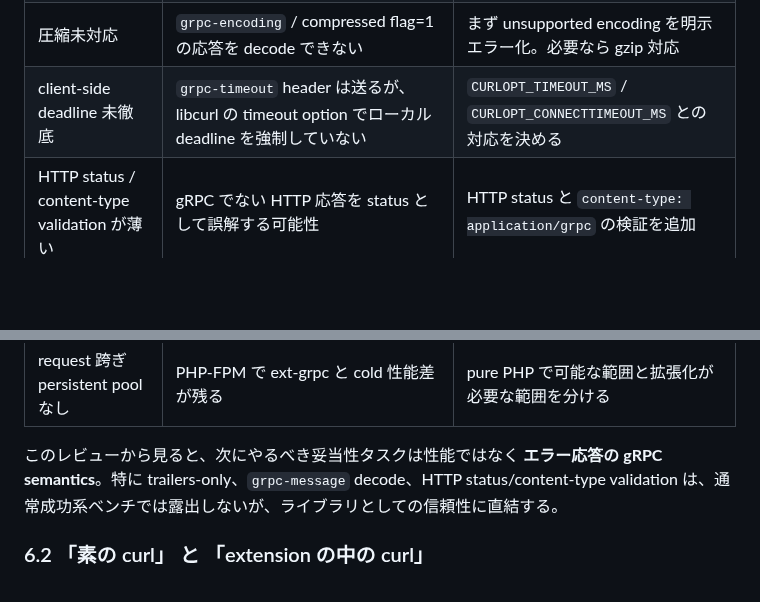
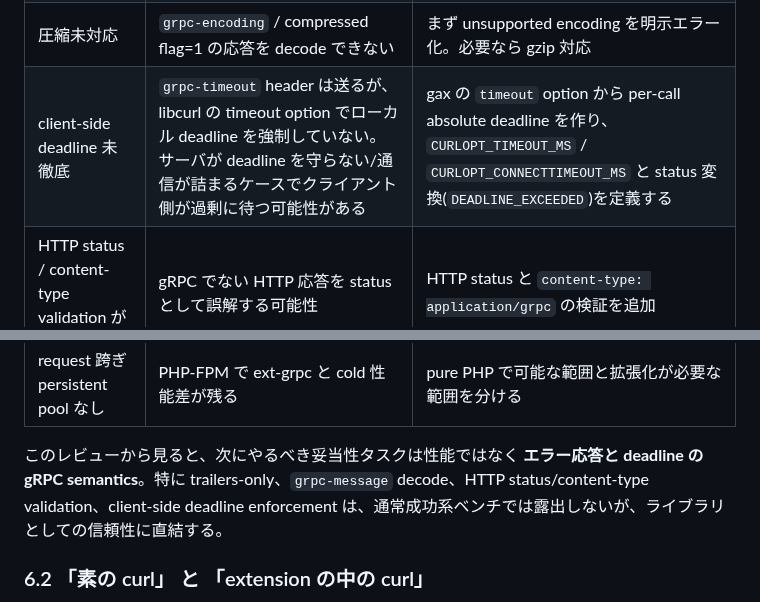
Before and after one commit to dkkoma/php-grpc-lite, a Markdown page: docs/code-reading-guide.md, 2 parts joined by grey strips. Drawn GitHub-style; blank space fills up the shorter version.

Commit message:
client-side deadlineを妥当性タスクに昇格
gRPCライブラリとしての自己レビューで、client-side deadline enforcementをエラー応答 semantics と同じ優先度の信頼性タスクとして扱うように整理した。

これまでも未達項目としては記載していたが、単に grpc-timeout header を送るだけではクライアント側の待ち時間を保証できない。サーバが deadline を守らない場合や通信が詰まる場合でも、gax の timeout option から per-call deadline を作り、libcurl timeout と DEADLINE_EXCEEDED への status 変換まで含めて実装対象にする必要がある。

SPEC の未決事項も、grpc-timeout header だけでなく libcurl timeout へ反映し、クライアント側でも DEADLINE_EXCEEDED を保証する、という要求に更新した。

```diff
--- a/docs/code-reading-guide.md
+++ b/docs/code-reading-guide.md
@@ -359,14 +359,14 @@ try {
 | trailers-only response の扱い | サーバが body なしで `grpc-status` を返すエラー応答では、現在の bodyStarted 判定だと trailers を initial headers に分類する可能性がある | `grpc-status` header を見たら trailers/status として扱う状態機械にする |
 | `grpc-message` percent decode 未実装 | エラーメッセージ中の escaped bytes がそのまま出る可能性 | gRPC spec の percent-encoding decode を追加 |
 | 圧縮未対応 | `grpc-encoding` / compressed flag=1 の応答を decode できない | まず unsupported encoding を明示エラー化。必要なら gzip 対応 |
-| client-side deadline 未徹底 | `grpc-timeout` header は送るが、libcurl の timeout option でローカル deadline を強制していない | `CURLOPT_TIMEOUT_MS` / `CURLOPT_CONNECTTIMEOUT_MS` との対応を決める |
+| client-side deadline 未徹底 | `grpc-timeout` header は送るが、libcurl の timeout option でローカル deadline を強制していない。サーバが deadline を守らない/通信が詰まるケースでクライアント側が過剰に待つ可能性がある | gax の `timeout` option から per-call absolute deadline を作り、`CURLOPT_TIMEOUT_MS` / `CURLOPT_CONNECTTIMEOUT_MS` と status 変換(`DEADLINE_EXCEEDED`)を定義する |
 | HTTP status / content-type validation が薄い | gRPC でない HTTP 応答を status として誤解する可能性 | HTTP status と `content-type: application/grpc` の検証を追加 |
 | trailers 欠落時の扱い | 現状は `STATUS_UNKNOWN` になるだけで詳細が薄い | HTTP status や curl info から details を補う |
 | binary metadata 正規化 | `*-bin` metadata の base64 取り扱いを ext-grpc と完全照合していない | metadata 互換テストを追加 |
 | client streaming / bidi streaming 未実装 | Pub/Sub StreamingPull 等は対象外 | SPEC 更新後に別フェーズで設計 |
 | request 跨ぎ persistent pool なし | PHP-FPM で ext-grpc と cold 性能差が残る | pure PHP で可能な範囲と拡張化が必要な範囲を分ける |
 
-このレビューから見ると、次にやるべき妥当性タスクは性能ではなく **エラー応答の gRPC semantics**。特に trailers-only、`grpc-message` decode、HTTP status/content-type validation は、通常成功系ベンチでは露出しないが、ライブラリとしての信頼性に直結する。
+このレビューから見ると、次にやるべき妥当性タスクは性能ではなく **エラー応答と deadline の gRPC semantics**。特に trailers-only、`grpc-message` decode、HTTP status/content-type validation、client-side deadline enforcement は、通常成功系ベンチでは露出しないが、ライブラリとしての信頼性に直結する。
 
 ### 6.2 「素の curl」 と 「extension の中の curl」
 
```
Also changed, not shown: docs/SPEC.md (+1 -1 lines).
